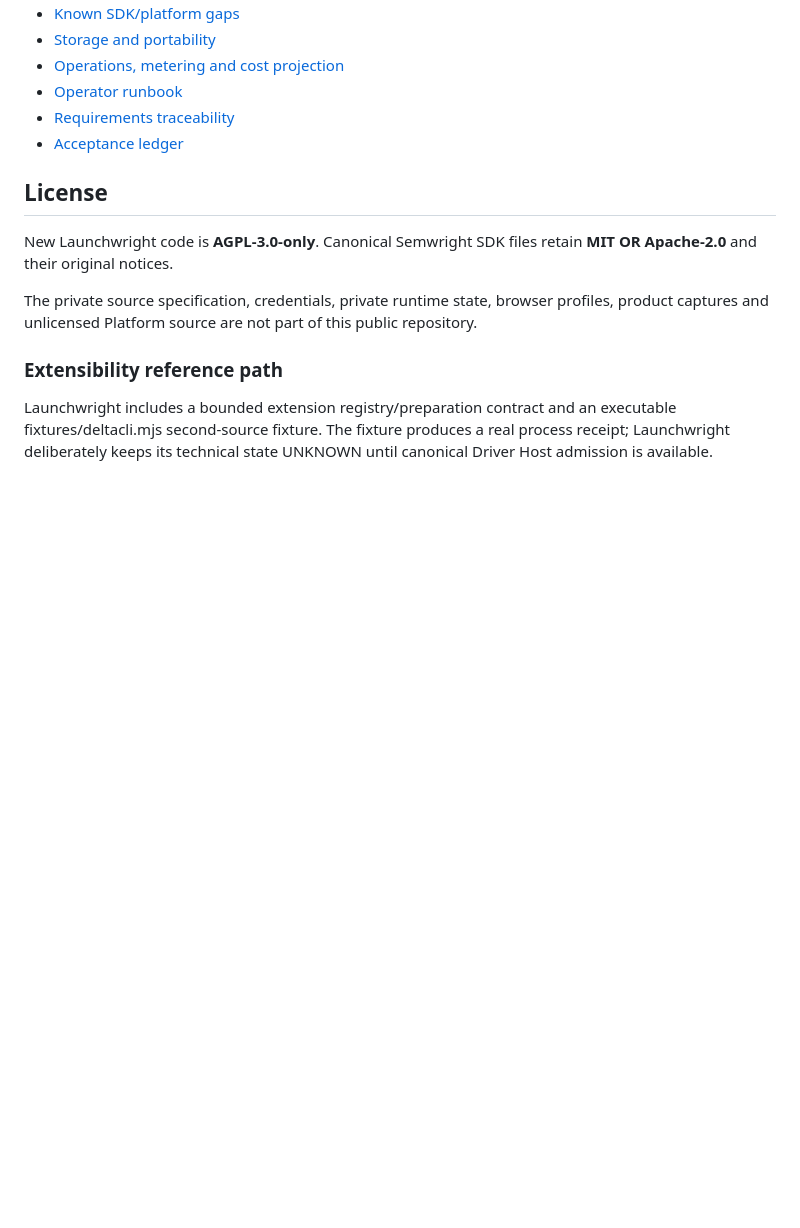
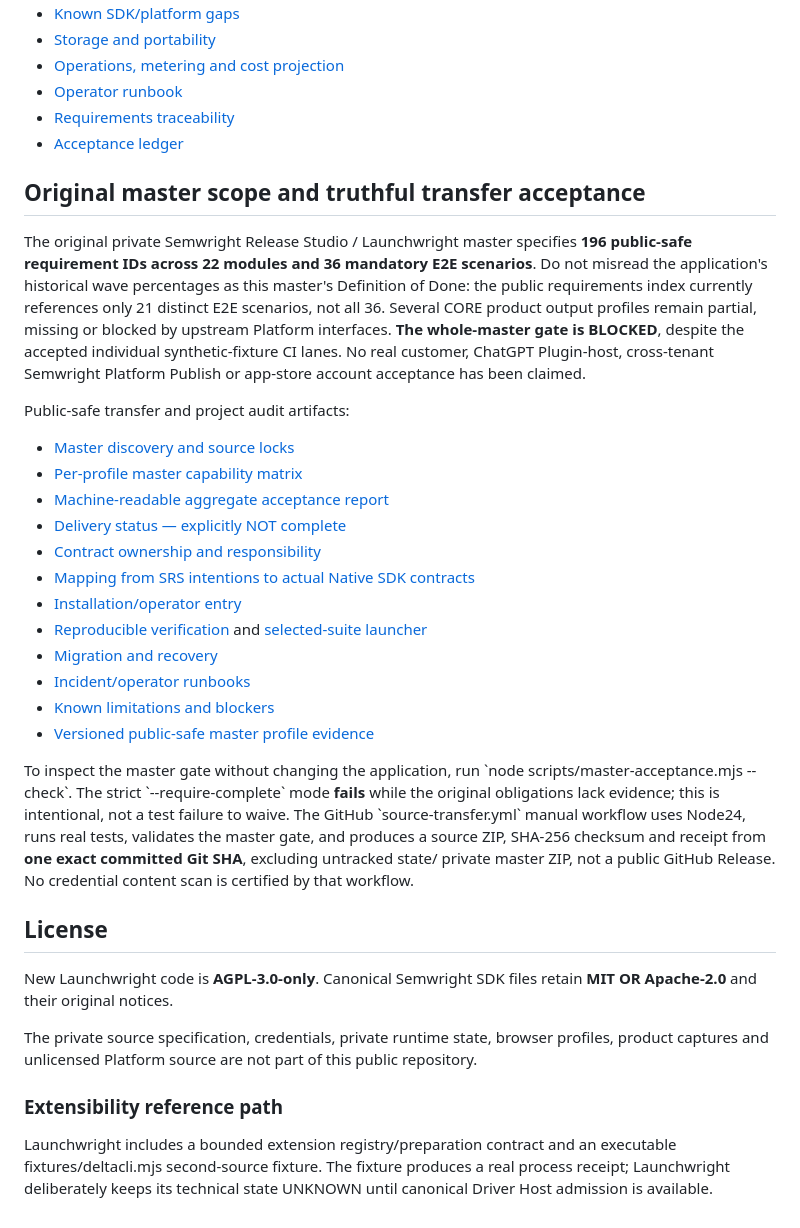
Before and after one commit to seradotcom/launchwright, a Markdown page: README.md, the part around the change. GitHub-like rendering; blank space fills up the shorter version.

Commit message:
docs(master): expose truthful profile and delivery status

```diff
--- a/README.md
+++ b/README.md
@@ -145,6 +145,44 @@ Run expensive dependencies on GitHub Actions rather than the development worksta
 - [Requirements traceability](docs/REQUIREMENTS.md)
 - [Acceptance ledger](docs/ACCEPTANCE.md)
 
+## Original master scope and truthful transfer acceptance
+
+The original private Semwright Release Studio / Launchwright master specifies
+**196 public-safe requirement IDs across 22 modules and 36 mandatory E2E
+scenarios**. Do not misread the application's historical wave percentages as
+this master's Definition of Done: the public requirements index currently
+references only 21 distinct E2E scenarios, not all 36. Several CORE product
+output profiles remain partial, missing or blocked by upstream Platform
+interfaces. **The whole-master gate is BLOCKED**, despite the accepted
+individual synthetic-fixture CI lanes. No real customer, ChatGPT Plugin-host,
+cross-tenant Semwright Platform Publish or app-store account acceptance has
+been claimed.
+
+Public-safe transfer and project audit artifacts:
+
+- [Master discovery and source locks](DISCOVERY_REPORT.md)
+- [Per-profile master capability matrix](CAPABILITY_MATRIX.md)
+- [Machine-readable aggregate acceptance report](ACCEPTANCE_REPORT.json)
+- [Delivery status — explicitly NOT complete](DELIVERY_REPORT.json)
+- [Contract ownership and responsibility](OWNERSHIP.md)
+- [Mapping from SRS intentions to actual Native SDK contracts](CONTRACT_MAPPING.md)
+- [Installation/operator entry](INSTALL.md)
+- [Reproducible verification](VERIFY.md) and [selected-suite launcher](scripts/acceptance-launcher.mjs)
+- [Migration and recovery](MIGRATION.md)
+- [Incident/operator runbooks](RUNBOOKS.md)
+- [Known limitations and blockers](KNOWN_LIMITS.md)
+- [Versioned public-safe master profile evidence](docs/master-profiles.json)
+
+To inspect the master gate without changing the application, run
+\`node scripts/master-acceptance.mjs --check\`. The strict
+\`--require-complete\` mode **fails** while the original obligations lack
+evidence; this is intentional, not a test failure to waive. The GitHub
+\`source-transfer.yml\` manual workflow uses Node24, runs real tests,
+validates the master gate, and produces a source ZIP, SHA-256 checksum and
+receipt from **one exact committed Git SHA**, excluding untracked state/
+private master ZIP, not a public GitHub Release. No credential content scan
+is certified by that workflow.
+
 ## License
 
 New Launchwright code is **AGPL-3.0-only**. Canonical Semwright SDK files retain **MIT OR Apache-2.0** and their original notices.
```
Also changed, not shown: docs/ACCEPTANCE.md (+22 -0 lines), docs/SDK_GAPS.md (+12 -0 lines).
